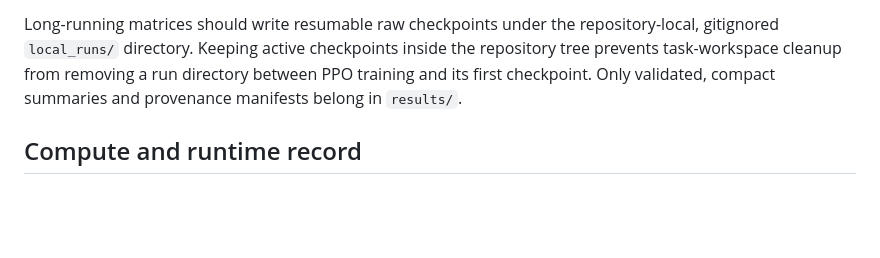
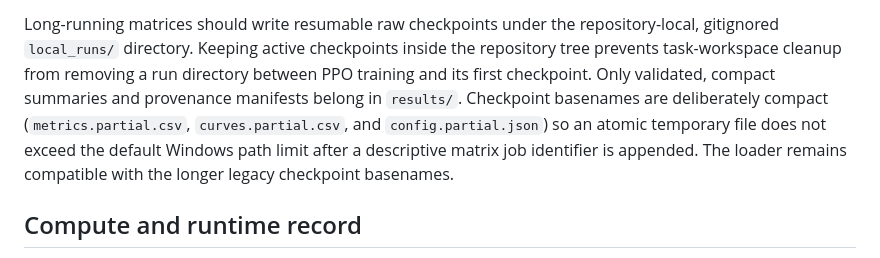
Before and after one commit to Aarav-Nagar/QINN-FinRL-Evaluation, a Markdown page: REPRODUCIBILITY.md, the part around the change. Drawn GitHub-style; blank space fills up the shorter version.

Commit message:
Document durable final-run checkpoints

```diff
--- a/REPRODUCIBILITY.md
+++ b/REPRODUCIBILITY.md
@@ -23,6 +23,11 @@ repository-local, gitignored `local_runs/` directory. Keeping active
 checkpoints inside the repository tree prevents task-workspace cleanup from
 removing a run directory between PPO training and its first checkpoint. Only
 validated, compact summaries and provenance manifests belong in `results/`.
+Checkpoint basenames are deliberately compact (`metrics.partial.csv`,
+`curves.partial.csv`, and `config.partial.json`) so an atomic temporary file
+does not exceed the default Windows path limit after a descriptive matrix job
+identifier is appended. The loader remains compatible with the longer legacy
+checkpoint basenames.
 
 ## Compute and runtime record
 
```
Also changed, not shown: docs/PAPER_DELIVERABLES.md (+1 -1 lines).
